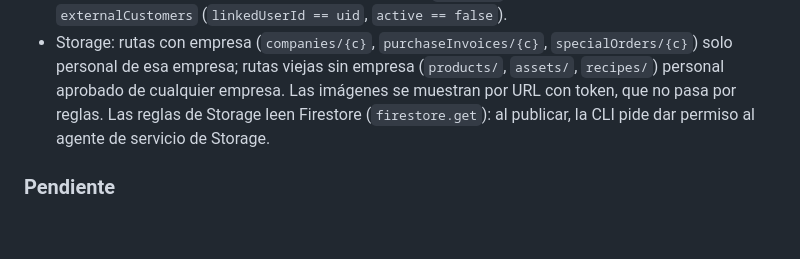
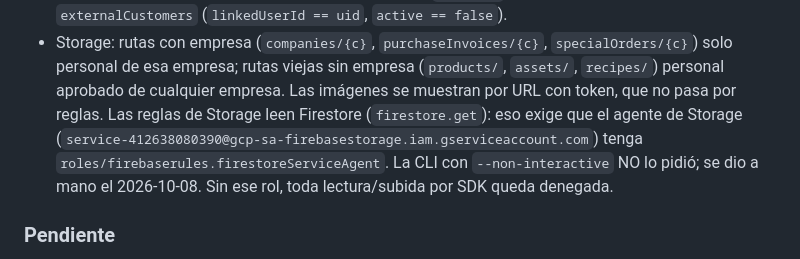
Before and after one commit to LuisVasquez137/BakeryERP, a Markdown page: arquitectura/seguridad-accesos.md, the part around the change. GitHub-like rendering; blank space fills up the shorter version.

Commit message:
docs(seguridad): rol que necesita el agente de Storage para las reglas cruzadas
Co-Authored-By: Claude Opus 5.5 <noreply@anthropic.com>

```diff
--- a/arquitectura/seguridad-accesos.md
+++ b/arquitectura/seguridad-accesos.md
@@ -33,8 +33,10 @@ Contra las reglas viejas fallaban 13 ataques y 2 flujos legítimos.
 - Storage: rutas con empresa (`companies/{c}`, `purchaseInvoices/{c}`, `specialOrders/{c}`)
   solo personal de esa empresa; rutas viejas sin empresa (`products/`, `assets/`, `recipes/`)
   personal aprobado de cualquier empresa. Las imágenes se muestran por URL con token, que no
-  pasa por reglas. Las reglas de Storage leen Firestore (`firestore.get`): al publicar, la CLI
-  pide dar permiso al agente de servicio de Storage.
+  pasa por reglas. Las reglas de Storage leen Firestore (`firestore.get`): eso exige que el
+  agente de Storage (`service-412638080390@gcp-sa-firebasestorage.iam.gserviceaccount.com`)
+  tenga `roles/firebaserules.firestoreServiceAgent`. La CLI con `--non-interactive` NO lo pidió;
+  se dio a mano el 2026-10-08. Sin ese rol, toda lectura/subida por SDK queda denegada.
 
 ### Pendiente
 - Los permisos finos (cobrar, anular, editar recetas) y el alcance por sucursal siguen solo en
```
